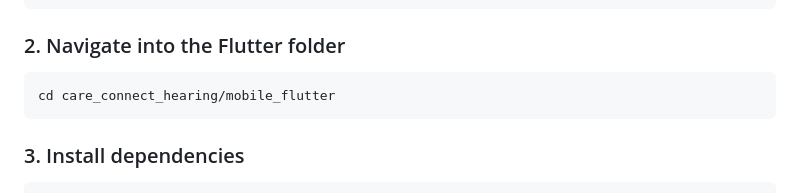
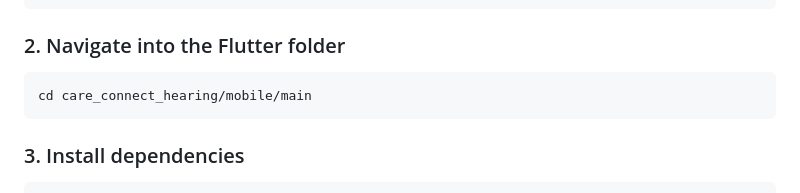
Before and after one commit to b-kraus/care_connect_hearing, a Markdown page: mobile/main/README.md, the part around the change. GitHub-like rendering.

Commit message:
Update README navigation instructions for Flutter folder
Signed-off-by: Beth Kraus <122136231+b-kraus@users.noreply.github.com>

```diff
--- a/mobile/main/README.md
+++ b/mobile/main/README.md
@@ -41,7 +41,7 @@ Resolve any issues it reports before continuing.
 
 ### 2. Navigate into the Flutter folder
 
-    cd care_connect_hearing/mobile_flutter
+    cd care_connect_hearing/mobile/main
 
 ### 3. Install dependencies
 
```
